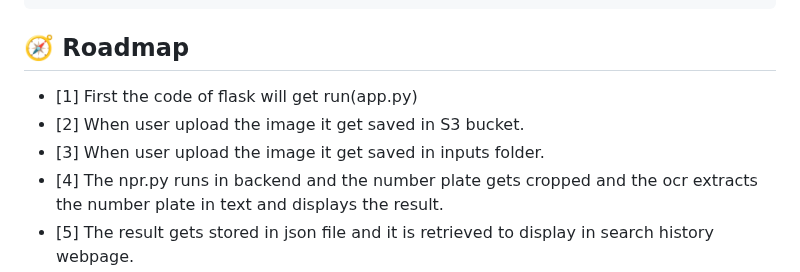
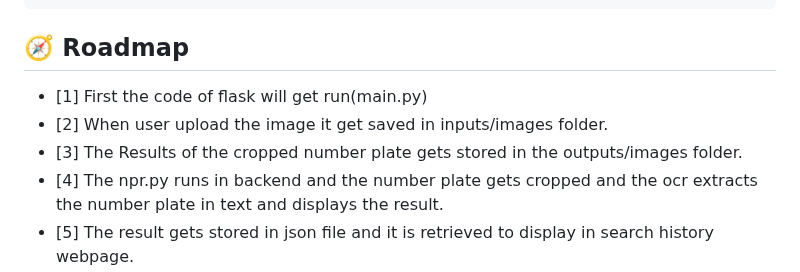
Before and after one commit to Samratmitra1999/FINAL-YEAR-PROJECT, a Markdown page: README.md, the part around the change. GitHub-like rendering.

```diff
--- a/README.md
+++ b/README.md
@@ -371,9 +371,9 @@ if __name__ == '__main__':
 <!-- Roadmap -->
 ## :compass: Roadmap
 
-* [1] First the code of flask will get run(app.py)
-* [2] When user upload the image it get saved in S3 bucket.
-* [3] When user upload the image it get saved in inputs folder.
+* [1] First the code of flask will get run(main.py)
+* [2] When user upload the image it get saved in inputs/images folder.
+* [3] The Results of the cropped number plate gets stored in the outputs/images folder.
 * [4] The npr.py runs in backend and the number plate gets cropped and the ocr extracts the number plate in text and displays the result.
 * [5] The result gets stored in json file and it is retrieved to display in search history webpage.
 * [6] The user can get details of the searched image from databse created in firebase in Rto information webpage.
```
